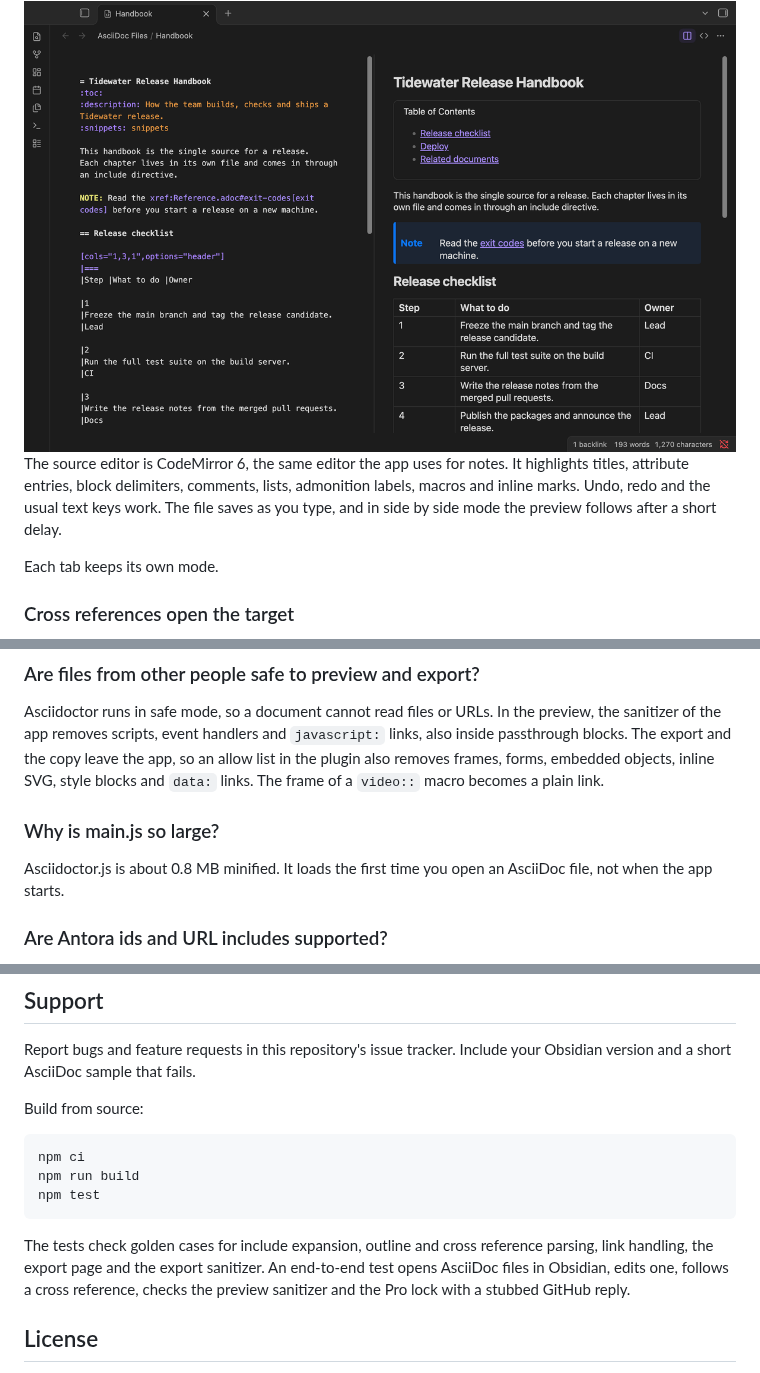
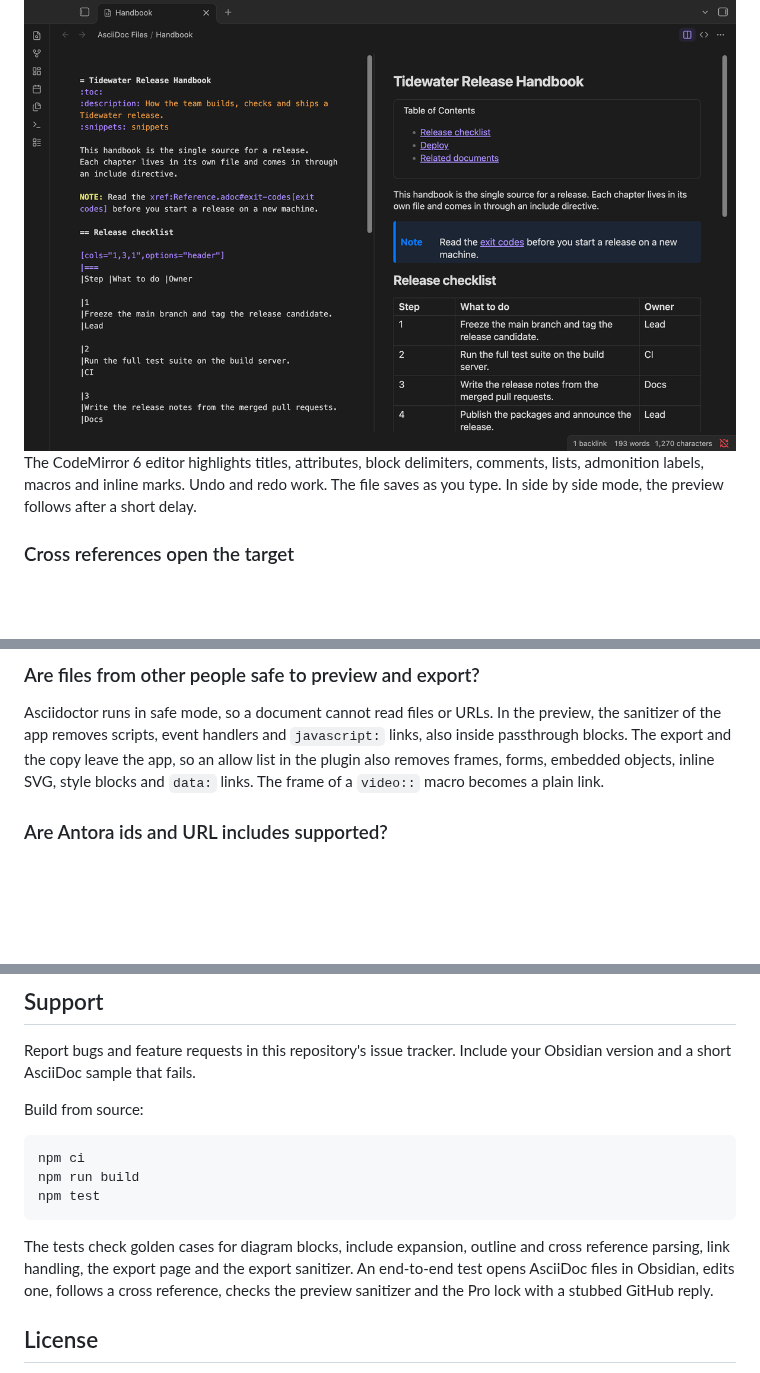
Before and after one commit to theluckystrike/asciidoc-files, a Markdown page: README.md, 3 parts joined by grey strips. GitHub-like rendering; blank space fills up the shorter version.

````diff
--- a/README.md
+++ b/README.md
@@ -20,9 +20,7 @@ Asciidoctor warnings, such as a reference to a missing attribute, show in a smal
 
 <img src="https://raw.githubusercontent.com/theluckystrike/asciidoc-files/HEAD/docs/source.png" alt="Source and preview side by side, with highlighted titles, attributes, blocks and macros on the left" width="720">
 
-The source editor is CodeMirror 6, the same editor the app uses for notes. It highlights titles, attribute entries, block delimiters, comments, lists, admonition labels, macros and inline marks. Undo, redo and the usual text keys work. The file saves as you type, and in side by side mode the preview follows after a short delay.
-
-Each tab keeps its own mode.
+The CodeMirror 6 editor highlights titles, attributes, block delimiters, comments, lists, admonition labels, macros and inline marks. Undo and redo work. The file saves as you type. In side by side mode, the preview follows after a short delay.
 
 ### Cross references open the target
 
@@ -91,10 +101,6 @@ Only in part, and this is a limit of the app. Core search, the backlinks pane, t
 ### Are files from other people safe to preview and export?
 
 Asciidoctor runs in safe mode, so a document cannot read files or URLs. In the preview, the sanitizer of the app removes scripts, event handlers and `javascript:` links, also inside passthrough blocks. The export and the copy leave the app, so an allow list in the plugin also removes frames, forms, embedded objects, inline SVG, style blocks and `data:` links. The frame of a `video::` macro becomes a plain link.
-
-### Why is main.js so large?
-
-Asciidoctor.js is about 0.8 MB minified. It loads the first time you open an AsciiDoc file, not when the app starts.
 
 ### Are Antora ids and URL includes supported?
 
@@ -126,7 +132,7 @@ npm run build
 npm test
 ```
 
-The tests check golden cases for include expansion, outline and cross reference parsing, link handling, the export page and the export sanitizer. An end-to-end test opens AsciiDoc files in Obsidian, edits one, follows a cross reference, checks the preview sanitizer and the Pro lock with a stubbed GitHub reply.
+The tests check golden cases for diagram blocks, include expansion, outline and cross reference parsing, link handling, the export page and the export sanitizer. An end-to-end test opens AsciiDoc files in Obsidian, edits one, follows a cross reference, checks the preview sanitizer and the Pro lock with a stubbed GitHub reply.
 
 ## License
 
````
Also changed, not shown: other parts of README.md (+19 -7 lines), CHANGELOG.md (+6 -0 lines), docs/mermaid.png (added), 17 other files.
